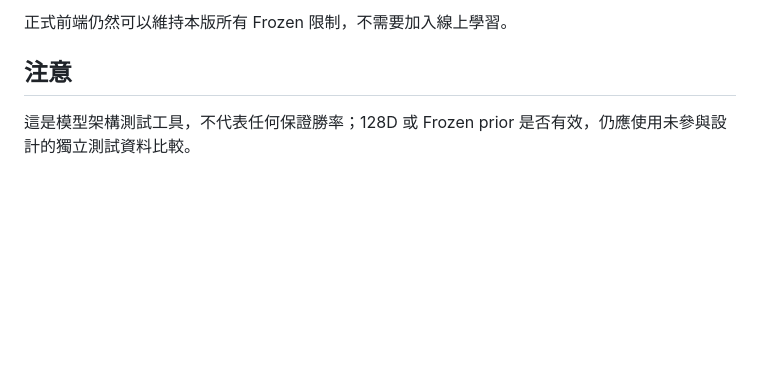
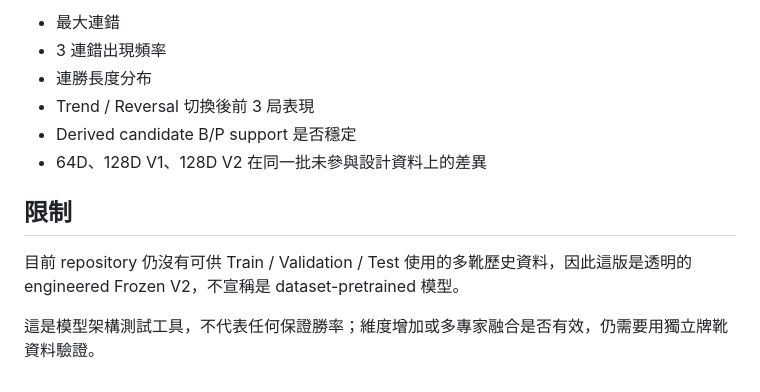
Before and after one commit to zliu53468-ai/BBB, a Markdown page: README.md, the part around one of its changes. Drawn GitHub-style; blank space fills up the shorter version.

```diff
--- a/README.md
+++ b/README.md
@@ -124,6 +142,13 @@ b_P = A_P × theta_P
 
-正式前端仍然可以維持本版所有 Frozen 限制，不需要加入線上學習。
+- 最大連錯
+- 3 連錯出現頻率
+- 連勝長度分布
+- Trend / Reversal 切換後前 3 局表現
+- Derived candidate B/P support 是否穩定
+- 64D、128D V1、128D V2 在同一批未參與設計資料上的差異
 
-## 注意
+## 限制
 
-這是模型架構測試工具，不代表任何保證勝率；128D 或 Frozen prior 是否有效，仍應使用未參與設計的獨立測試資料比較。
+目前 repository 仍沒有可供 Train / Validation / Test 使用的多靴歷史資料，因此這版是透明的 engineered Frozen V2，不宣稱是 dataset-pretrained 模型。
+
+這是模型架構測試工具，不代表任何保證勝率；維度增加或多專家融合是否有效，仍需要用獨立牌靴資料驗證。
```
Also changed, not shown: other parts of README.md (+84 -66 lines).
